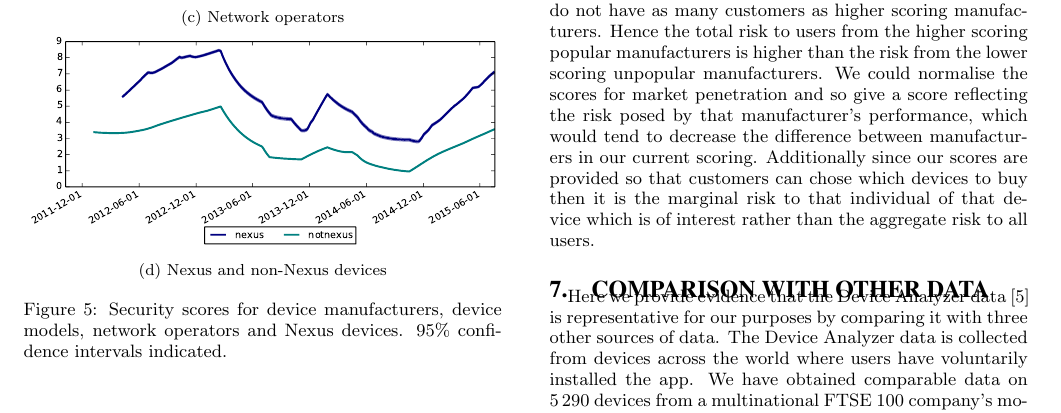
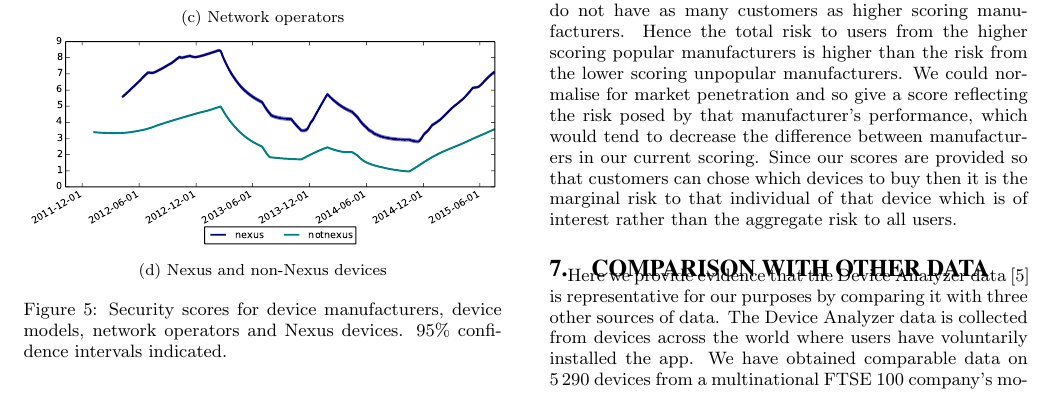
Before and after one commit to ucam-cl-dtg/paper-da-securityupdates, a LaTeX paper (spsm04-thomas.tex, which reads security_scoring.tex): part of page 9 of 13 before the commit and part of page 9 of 12 after it, cut so that both start at the same text. Compiled offline with pdfLaTeX.

Commit message:
Shrink utilitarianism

```diff
--- a/security_scoring.tex
+++ b/security_scoring.tex
@@ -214,5 +214,5 @@ Therefore, our score is secure against passive gaming attacks which change the m
 \subsection{Utilitarianism}
 From a utilitarian standpoint, while small manufacturers like Symphony and Walton do badly on our scores, they do not have as many customers as higher scoring manufacturers.
 Hence the total risk to users from the higher scoring popular manufacturers is higher than the risk from the lower scoring unpopular manufacturers.
-We could normalise the scores for market penetration and so give a score reflecting the risk posed by that manufacturer's performance, which would tend to decrease the difference between manufacturers in our current scoring.
-Additionally since our scores are provided so that customers can chose which devices to buy then it is the marginal risk to that individual of that device which is of interest rather than the aggregate risk to all users.
+We could normalise for market penetration and so give a score reflecting the risk posed by that manufacturer's performance, which would tend to decrease the difference between manufacturers in our current scoring.
+Since our scores are provided so that customers can chose which devices to buy then it is the marginal risk to that individual of that device which is of interest rather than the aggregate risk to all users.
```
